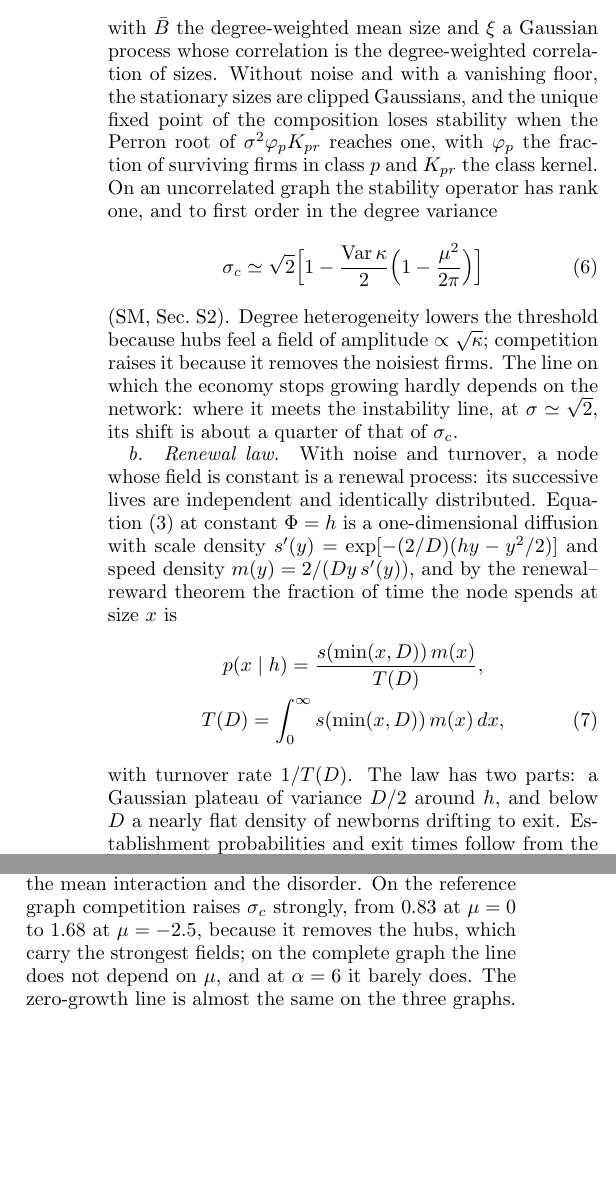
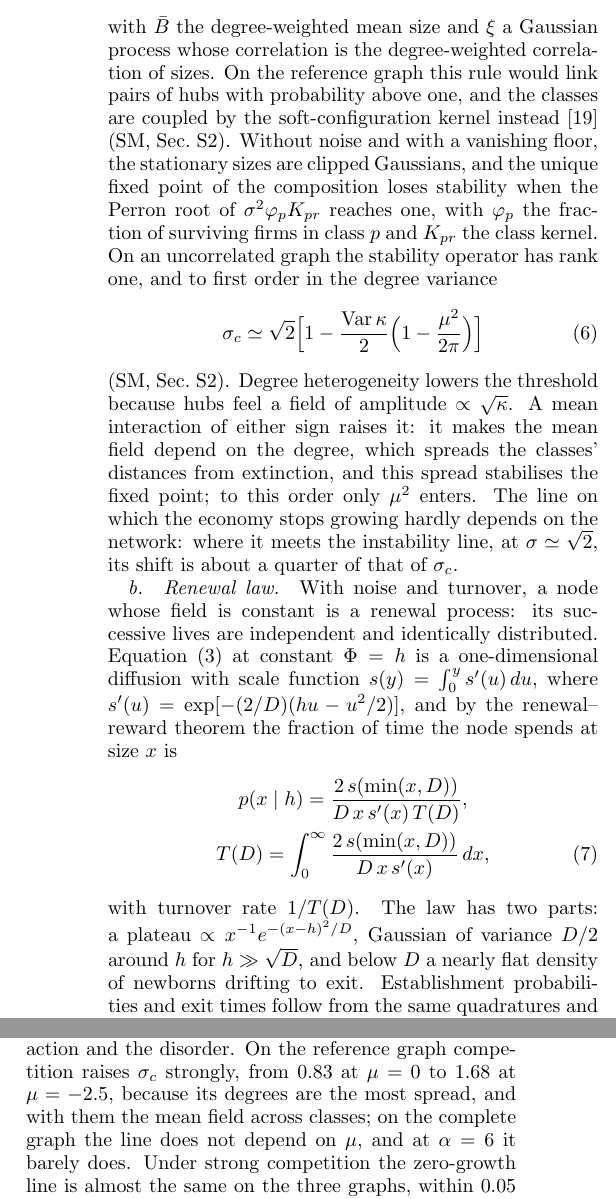
Before and after one commit to NotLudovico/dynamical-model-for-economics, a LaTeX paper (paper/paper.tex): two parts of the columns of page 3 of 8, joined at a grey line, cut so that both start at the same text, the shorter picture padded with empty space. Compiled offline with pdfLaTeX.

Commit message:
docs(phase): check the phase-diagram math, fix the mu mechanism and numbers
Every formula of Sec. III and SM S1-S3 re-derived; Eq. (6), the zero-growth
coefficients and the S3 quadratures recomputed and confirmed.

- sigma_c depends on mu only through mu^2 at first order: the odd terms cancel
  against the shift of the mean of Delta, and the spread of Delta across
  classes raises the threshold.  "Competition removes the noisiest firms" is
  replaced by this; the SM gives the argument and the asymmetry beyond first
  order (1.32 at mu = 1 against 1.29 at mu = -1, alpha 3.5).
- Main text names the soft-configuration kernel used on the reference graph.
- Renewal law: scale function defined, speed density written out (no clash
  with the mean firm m), plateau Gaussian only for h >> sqrt D.
- Numbers: zero-growth at the reference point 1.72 (was 1.71); the static
  closure underestimates the temporal share by 2x-5x (was 2-3); zero-growth
  line graph-independent only for mu <= -1.25; small-D agreement to 0.002;
  turnover "about 2%"; Table S2 states mu.
- Notebook 02 markdown synced with the same statements.

Co-Authored-By: Claude Opus 5.5 <noreply@anthropic.com>

```diff
--- a/paper/paper.tex
+++ b/paper/paper.tex
@@ -199,7 +199,9 @@ their degree \cite{aguirrelopez,patil2026}:
 \label{eq:hdmft}
 \end{equation}
 with $\bar B$ the degree-weighted mean size and $\xi$ a Gaussian process whose correlation is the
-degree-weighted correlation of sizes.  Without noise and with a vanishing floor, the stationary sizes
+degree-weighted correlation of sizes.  On the reference graph this rule would link pairs of hubs with
+probability above one, and the classes are coupled by the soft-configuration kernel instead
+\cite{patil2026} (SM, Sec.~S2).  Without noise and with a vanishing floor, the stationary sizes
 are clipped Gaussians, and the unique fixed point of the composition loses stability when the Perron
 root of $\sigma^2\varphi_pK_{pr}$ reaches one, with $\varphi_p$ the fraction of surviving firms in class $p$
 and $K_{pr}$ the class kernel.  On an uncorrelated graph the stability operator has rank one, and to
@@ -209,22 +211,24 @@ first order in the degree variance
 \label{eq:sigmac}
 \end{equation}
 (SM, Sec.~S2).  Degree heterogeneity lowers the threshold because hubs feel a field of amplitude
-$\propto\sqrt\kappa$; competition raises it because it removes the noisiest firms.  The line on which the
+$\propto\sqrt\kappa$.  A mean interaction of either sign raises it: it makes the mean field depend on the
+degree, which spreads the classes' distances from extinction, and this spread stabilises the fixed point;
+to this order only $\mu^2$ enters.  The line on which the
 economy stops growing hardly depends on the network: where it meets the instability line, at
 $\sigma\simeq\sqrt2$, its shift is about a quarter of that of $\sigma_c$.
 
 \paragraph{Renewal law.}  With noise and turnover, a node whose field is constant is a renewal
 process: its successive lives are independent and identically distributed.  Equation~\eqref{eq:onefirm}
-at constant $\Phi=h$ is a one-dimensional diffusion with scale density
-$s'(y)=\exp[-(2/D)(hy-y^2/2)]$ and speed density $m(y)=2/(Dy\,s'(y))$, and by the renewal--reward theorem
-the fraction of time the node spends at size $x$ is
+at constant $\Phi=h$ is a one-dimensional diffusion with scale function $s(y)=\int_0^ys'(u)\,du$, where
+$s'(u)=\exp[-(2/D)(hu-u^2/2)]$, and by the renewal--reward theorem the fraction of time the node spends
+at size $x$ is
 \begin{gather}
-p(x\mid h)=\frac{s(\min(x,D))\,m(x)}{T(D)},\nonumber\\
-T(D)=\int_0^\infty s(\min(x,D))\,m(x)\,dx,
+p(x\mid h)=\frac{2\,s(\min(x,D))}{D\,x\,s'(x)\,T(D)},\nonumber\\
+T(D)=\int_0^\infty\frac{2\,s(\min(x,D))}{D\,x\,s'(x)}\,dx,
 \label{eq:renewal}
 \end{gather}
-with turnover rate $1/T(D)$.  The law has two parts: a Gaussian plateau of variance $D/2$ around $h$,
-and below $D$ a nearly flat density of newborns drifting to exit.  Establishment probabilities and
+with turnover rate $1/T(D)$.  The law has two parts: a plateau $\propto x^{-1}e^{-(x-h)^2/D}$, Gaussian of
+variance $D/2$ around $h$ for $h\gg\sqrt D$, and below $D$ a nearly flat density of newborns drifting to exit.  Establishment probabilities and
 exit times follow from the same quadratures and agree with direct simulation to $3\%$ (SM,
 Sec.~S3).
 
@@ -241,9 +242,13 @@ the nodes with $h<0$, where a newborn's life does not depend on $D$, and is near
+predicts the turnover rate to $1\%$ below $\sigma_c$ and to about $2\%$ above it, where it is no longer
+controlled ($\alpha=6$; SM, Sec.~S3).  Turnover is set by
+the nodes with $h<0$, where a newborn's life hardly depends on $D$, and is nearly independent of the
 noise.  Figure~\ref{fig:phase} shows the phase diagram in the plane of the mean interaction and the
 disorder.  On the reference graph competition raises $\sigma_c$ strongly, from $0.83$ at $\mu=0$ to $1.68$ at
-$\mu=-2.5$, because it removes the hubs, which carry the strongest fields; on the complete graph the
-line does not depend on $\mu$, and at $\alpha=6$ it barely does.  The zero-growth line is almost the same
-on the three graphs.  The reference point, $\sigma=1.70$ against $\sigma_c(0.1)=1.497$, lies in the fluctuating phase, close to
-the static estimate of the zero-growth line ($1.71$ at $D=0.1$), which is not controlled there.
+$\mu=-2.5$, because its degrees are the most spread, and with them the mean field across classes; on the
+complete graph the line does not depend on $\mu$, and at $\alpha=6$ it barely does.  Under strong
+competition the zero-growth line is almost the same on the three graphs, within $0.05$ for $\mu\le-1.25$;
+under weak competition it is lower on the reference graph ($0.50$ against $0.63$ and $0.64$ at $\mu=0$).  The reference point, $\sigma=1.70$ against $\sigma_c(0.1)=1.497$, lies in the fluctuating phase, close to
+the static estimate of the zero-growth line ($1.72$ at $D=0.1$), which is not controlled there.
 
 \begin{figure}[t]
 \includegraphics[width=\linewidth]{fig_phase.pdf}
```
Also changed, not shown: paper/sm.tex (+16 -10 lines), paper/paper.tex (7 more changed lines), 1 other file.
